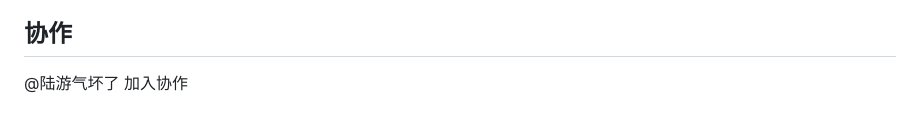
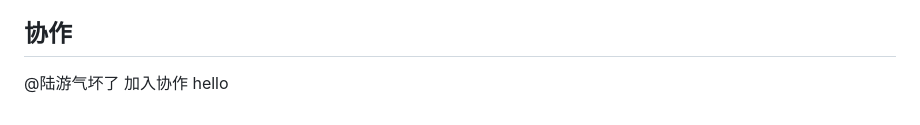
Before and after one commit to flying-forever/Strong, a Markdown page: README.md, the part around the change. Rendered like a GitHub page.

Commit message:
update README.md.
Signed-off-by: 陆游气坏了 <13811678+bad-route@user.noreply.gitee.com>

```diff
--- a/README.md
+++ b/README.md
@@ -108,4 +108,4 @@ flask run
 
 ## 协作
 
-@陆游气坏了 加入协作
+@陆游气坏了 加入协作 hello
```
